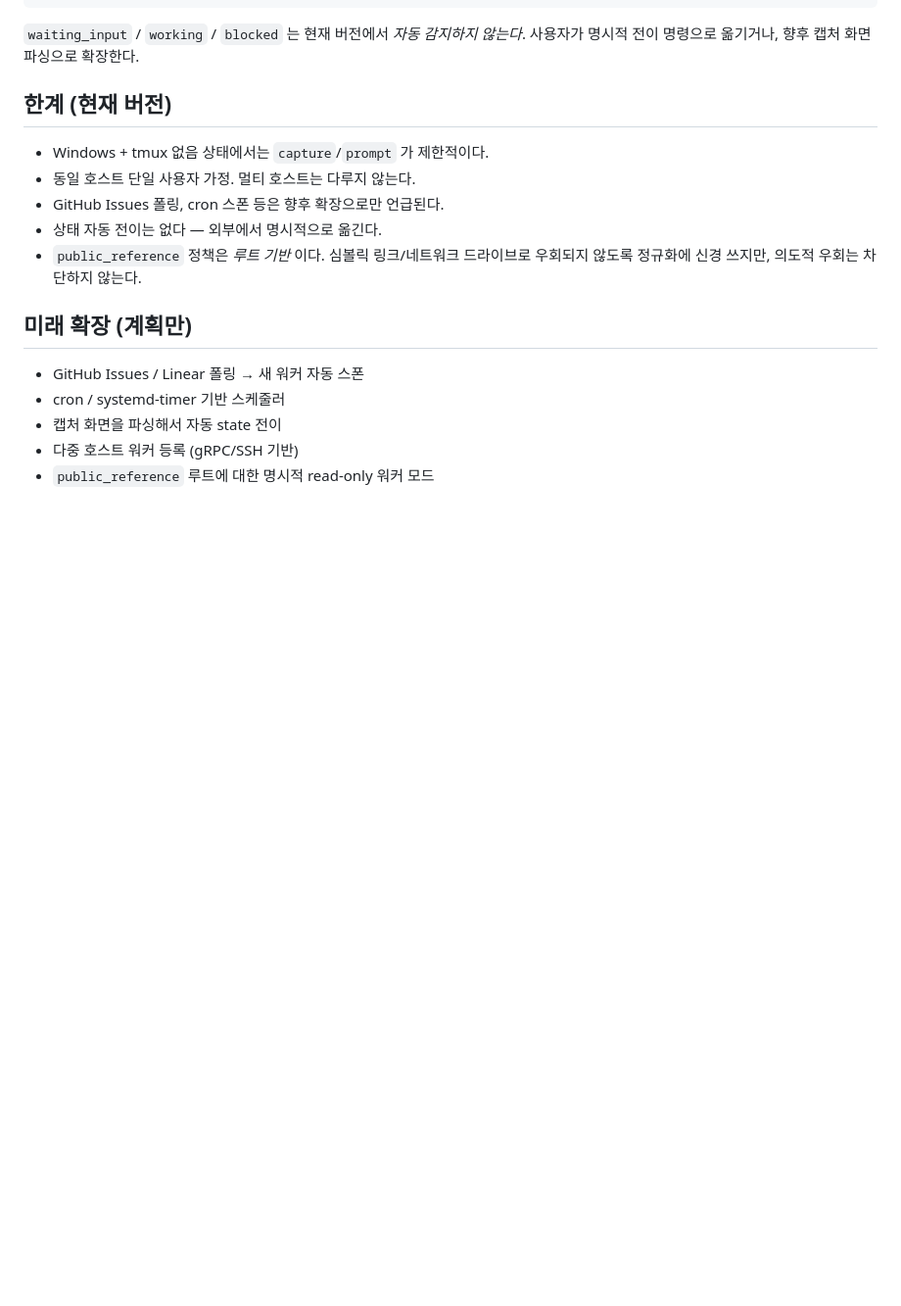
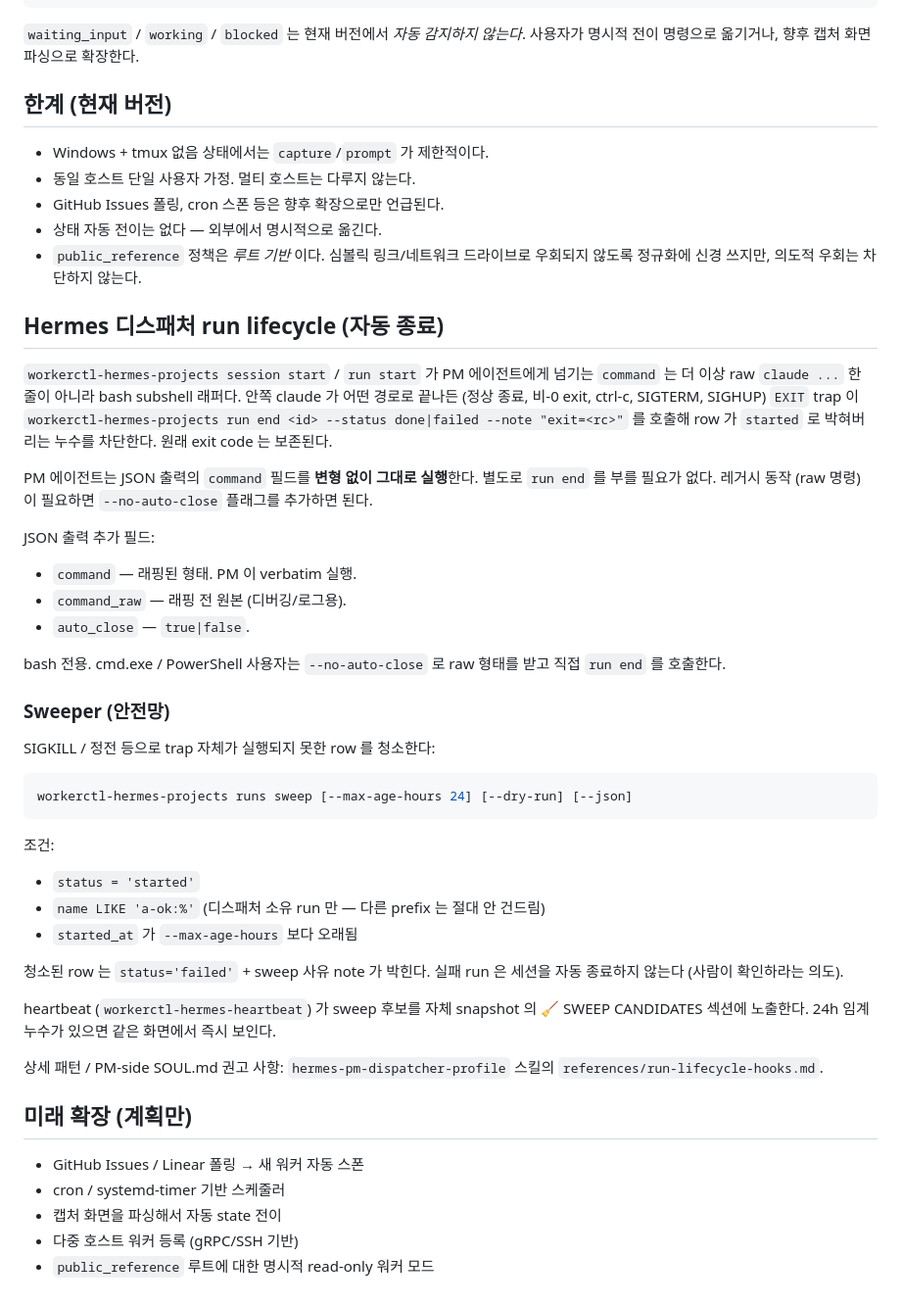
Before and after one commit to whyjp/a-ok, a Markdown page: docs/operations.md, the part around the change. Shown at 98% size. Rendered like a GitHub page; blank space fills up the shorter version.

Commit message:
docs(operations): document dispatcher self-close + sweeper
Adds a "Hermes 디스패처 run lifecycle (자동 종료)" section to
docs/operations.md covering:

- the bash-trap wrapper now emitted by `session start` / `run start`
- the new JSON fields (`command`, `command_raw`, `auto_close`)
- the `--no-auto-close` escape hatch
- the `runs sweep` safety-net subcommand
- where the heartbeat surfaces sweep candidates

Companion external doc (the deep dive) added to the
hermes-pm-dispatcher-profile skill at
~/AppData/Local/hermes/skills/autonomous-ai-agents/
hermes-pm-dispatcher-profile/references/run-lifecycle-hooks.md
and linked from that skill's SKILL.md Component 5. That doc covers
the trap-based pattern in depth, the run-end → session-auto-promote
rule, and the PM-side SOUL.md guidance ("run the dispatcher's
`command` field verbatim — no parsing, no extra calls").

````diff
--- a/docs/operations.md
+++ b/docs/operations.md
@@ -276,6 +276,51 @@ killed      → 사용자에 의한 명시적 종료
 - `public_reference` 정책은 *루트 기반* 이다. 심볼릭 링크/네트워크 드라이브로
   우회되지 않도록 정규화에 신경 쓰지만, 의도적 우회는 차단하지 않는다.
 
+## Hermes 디스패처 run lifecycle (자동 종료)
+
+`workerctl-hermes-projects session start` / `run start` 가 PM 에이전트에게
+넘기는 `command` 는 더 이상 raw `claude ...` 한 줄이 아니라 bash subshell
+래퍼다. 안쪽 claude 가 어떤 경로로 끝나든 (정상 종료, 비-0 exit, ctrl-c,
+SIGTERM, SIGHUP) `EXIT` trap 이 `workerctl-hermes-projects run end <id>
+--status done|failed --note "exit=<rc>"` 를 호출해 row 가 `started` 로
+박혀버리는 누수를 차단한다. 원래 exit code 는 보존된다.
+
+PM 에이전트는 JSON 출력의 `command` 필드를 **변형 없이 그대로 실행**한다.
+별도로 `run end` 를 부를 필요가 없다. 레거시 동작 (raw 명령) 이 필요하면
+`--no-auto-close` 플래그를 추가하면 된다.
+
+JSON 출력 추가 필드:
+
+- `command` — 래핑된 형태. PM 이 verbatim 실행.
+- `command_raw` — 래핑 전 원본 (디버깅/로그용).
+- `auto_close` — `true|false`.
+
+bash 전용. cmd.exe / PowerShell 사용자는 `--no-auto-close` 로 raw 형태를
+받고 직접 `run end` 를 호출한다.
+
+### Sweeper (안전망)
+
+SIGKILL / 정전 등으로 trap 자체가 실행되지 못한 row 를 청소한다:
+
+```bash
+workerctl-hermes-projects runs sweep [--max-age-hours 24] [--dry-run] [--json]
+```
+
+조건:
+- `status = 'started'`
+- `name LIKE 'a-ok:%'` (디스패처 소유 run 만 — 다른 prefix 는 절대 안 건드림)
+- `started_at` 가 `--max-age-hours` 보다 오래됨
+
+청소된 row 는 `status='failed'` + sweep 사유 note 가 박힌다. 실패 run 은
+세션을 자동 종료하지 않는다 (사람이 확인하라는 의도).
+
+heartbeat (`workerctl-hermes-heartbeat`) 가 sweep 후보를 자체 snapshot 의
+🧹 SWEEP CANDIDATES 섹션에 노출한다. 24h 임계 누수가 있으면 같은 화면에서
+즉시 보인다.
+
+상세 패턴 / PM-side SOUL.md 권고 사항: `hermes-pm-dispatcher-profile` 스킬의
+`references/run-lifecycle-hooks.md`.
+
 ## 미래 확장 (계획만)
 
 - GitHub Issues / Linear 폴링 → 새 워커 자동 스폰
````
